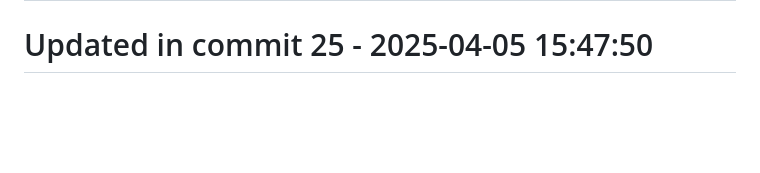
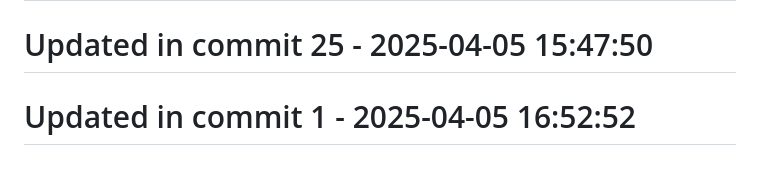
Before and after one commit to llamasearchai/llamaapi, a Markdown page: README.md, the part around the change. GitHub-like rendering; blank space fills up the shorter version.

Commit message:
chore: Maintain README.md configuration

```diff
--- a/README.md
+++ b/README.md
@@ -269,3 +269,5 @@ MIT License
 # Updated in commit 17 - 2025-04-05 15:47:50
 
 # Updated in commit 25 - 2025-04-05 15:47:50
+
+# Updated in commit 1 - 2025-04-05 16:52:52
```
